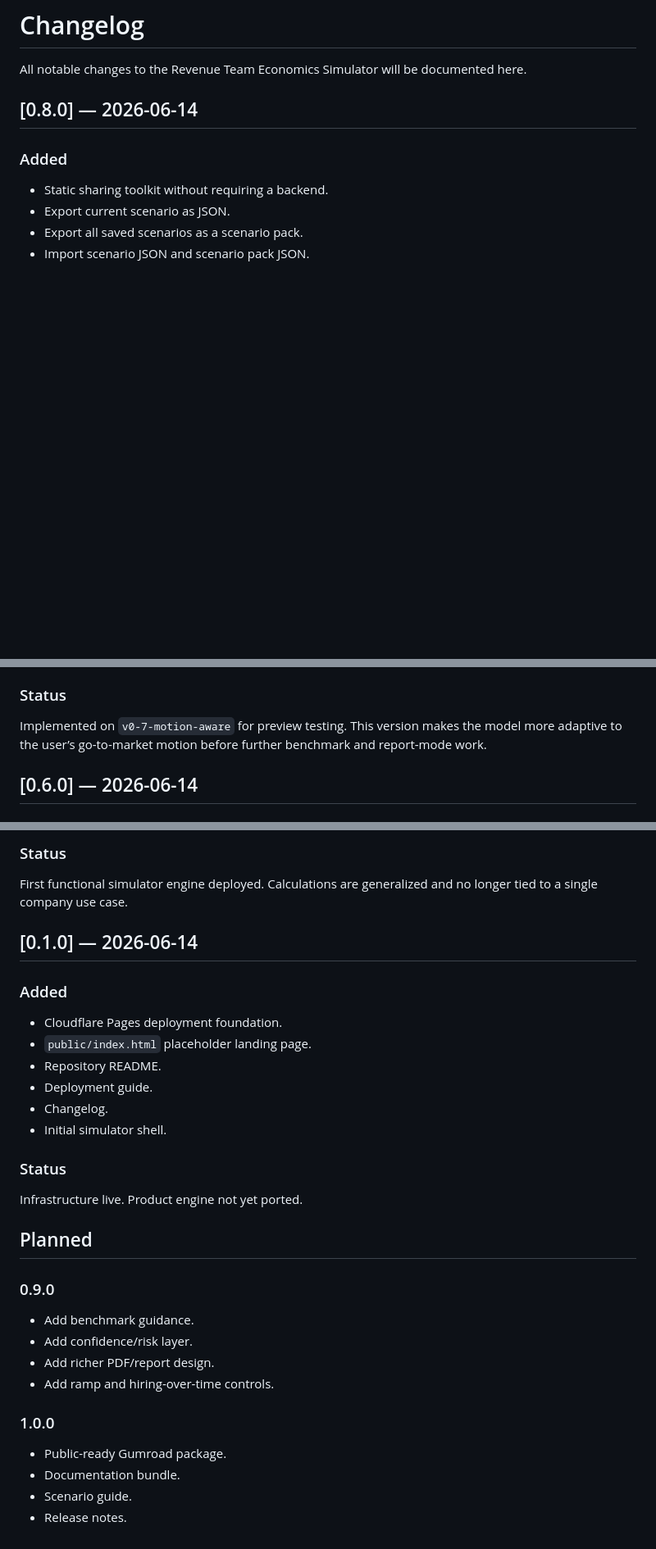
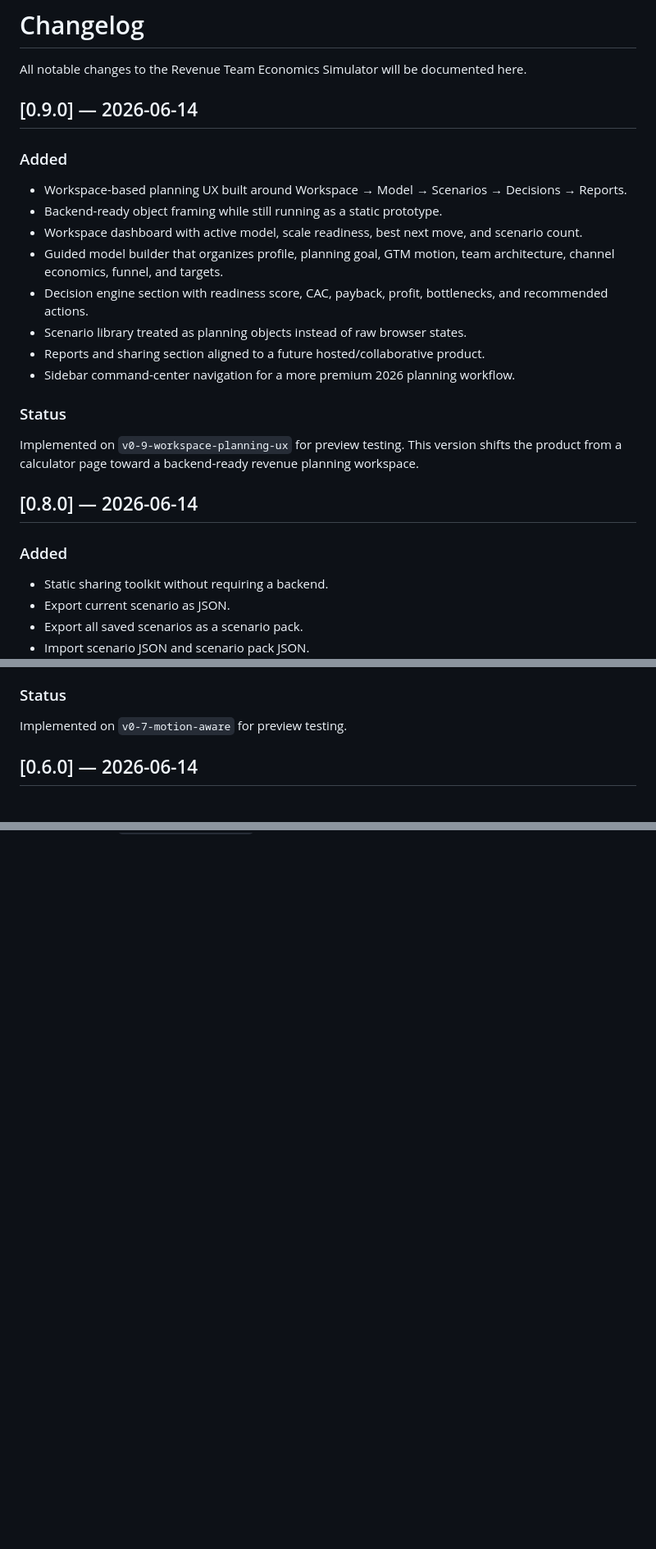
Before and after one commit to etherveilcodearchive/revenue-team-economics-simulator, a Markdown page: CHANGELOG.md, 3 parts joined by grey strips. Shown at 82% size. Drawn GitHub-style; blank space fills up the shorter version.

Commit message:
Document v0.9 workspace planning UX

```diff
--- a/CHANGELOG.md
+++ b/CHANGELOG.md
@@ -1,6 +1,23 @@
 # Changelog
 
 All notable changes to the Revenue Team Economics Simulator will be documented here.
+
+## [0.9.0] — 2026-06-14
+
+### Added
+
+- Workspace-based planning UX built around Workspace → Model → Scenarios → Decisions → Reports.
+- Backend-ready object framing while still running as a static prototype.
+- Workspace dashboard with active model, scale readiness, best next move, and scenario count.
+- Guided model builder that organizes profile, planning goal, GTM motion, team architecture, channel economics, funnel, and targets.
+- Decision engine section with readiness score, CAC, payback, profit, bottlenecks, and recommended actions.
+- Scenario library treated as planning objects instead of raw browser states.
+- Reports and sharing section aligned to a future hosted/collaborative product.
+- Sidebar command-center navigation for a more premium 2026 planning workflow.
+
+### Status
+
+Implemented on `v0-9-workspace-planning-ux` for preview testing. This version shifts the product from a calculator page toward a backend-ready revenue planning workspace.
 
 ## [0.8.0] — 2026-06-14
 
@@ -36,7 +53,7 @@ Implemented on `v0-8-sharing-report` for preview testing. This version prepares
 
 ### Status
 
-Implemented on `v0-7-motion-aware` for preview testing. This version makes the model more adaptive to the user’s go-to-market motion before further benchmark and report-mode work.
+Implemented on `v0-7-motion-aware` for preview testing.
 
 ## [0.6.0] — 2026-06-14
 
@@ -122,34 +71,0 @@ Scenario system implemented and promoted to production.
-### Status
-
-First functional simulator engine deployed. Calculations are generalized and no longer tied to a single company use case.
-
-## [0.1.0] — 2026-06-14
-
-### Added
-
-- Cloudflare Pages deployment foundation.
-- `public/index.html` placeholder landing page.
-- Repository README.
-- Deployment guide.
-- Changelog.
-- Initial simulator shell.
-
-### Status
-
-Infrastructure live. Product engine not yet ported.
-
-## Planned
-
-### 0.9.0
-
-- Add benchmark guidance.
-- Add confidence/risk layer.
-- Add richer PDF/report design.
-- Add ramp and hiring-over-time controls.
-
-### 1.0.0
-
-- Public-ready Gumroad package.
-- Documentation bundle.
-- Scenario guide.
-- Release notes.
```
Also changed, not shown: other parts of CHANGELOG.md (+0 -67 lines).
